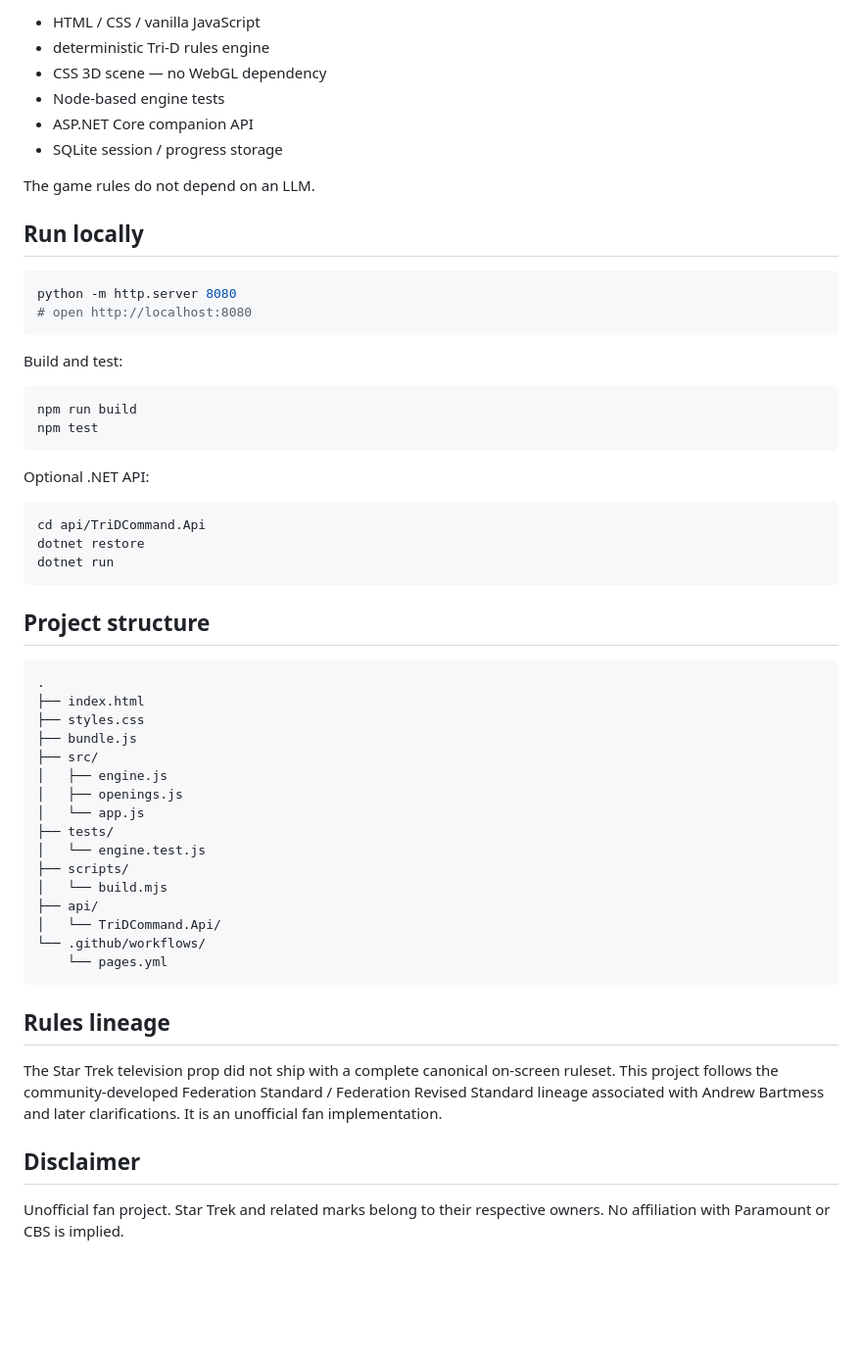
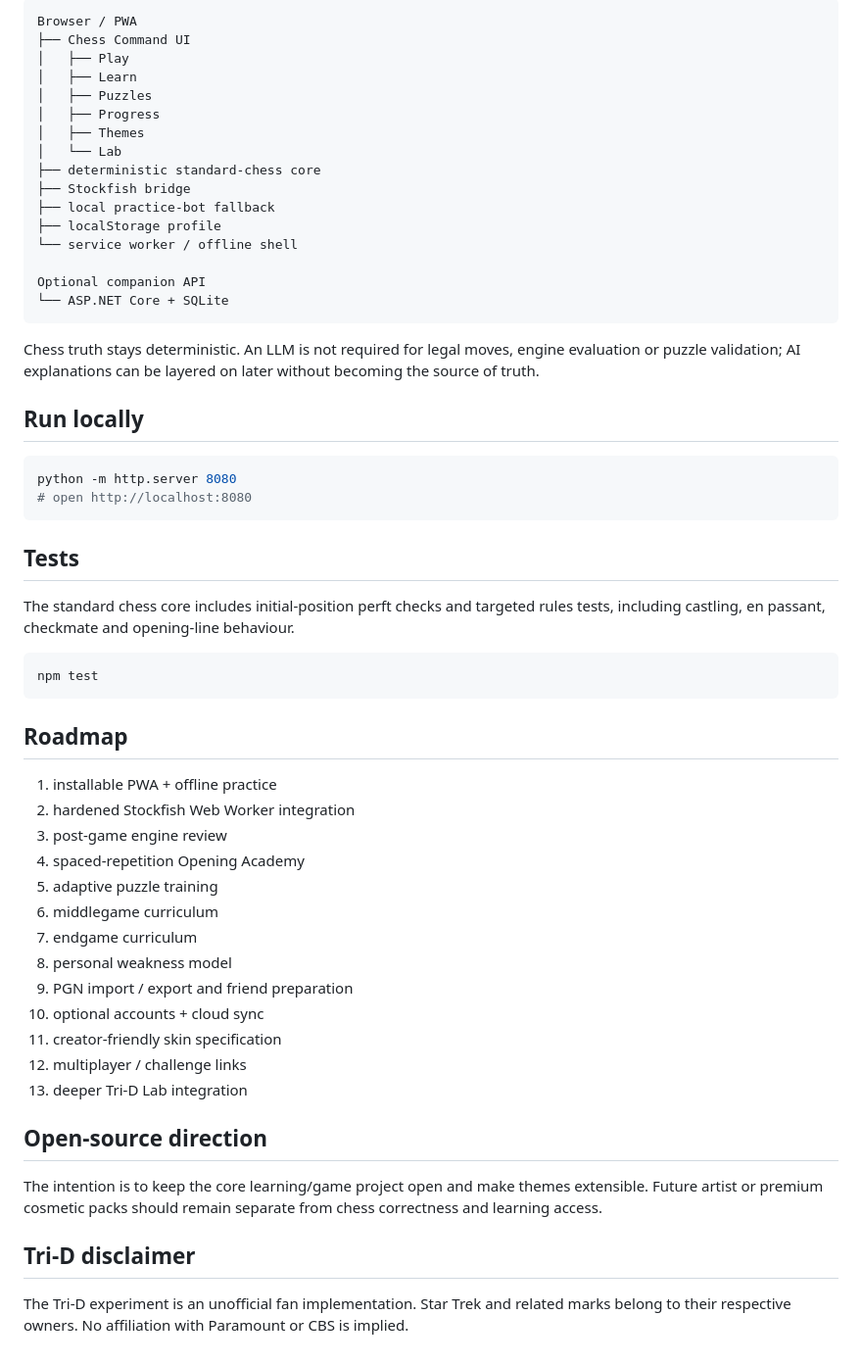
Before and after one commit to mikelninh/chess-command, a Markdown page: README.md, the part around one of its changes. Shown at 98% size. Drawn GitHub-style; blank space fills up the shorter version.

````diff
--- a/README.md
+++ b/README.md
@@ -48,12 +60,24 @@ The Tri-D engine is deliberately labelled **FRS 5.0 Beta**. The common gameplay
 
-- HTML / CSS / vanilla JavaScript
-- deterministic Tri-D rules engine
-- CSS 3D scene — no WebGL dependency
-- Node-based engine tests
-- ASP.NET Core companion API
-- SQLite session / progress storage
+```text
+Browser / PWA
+├── Chess Command UI
+│   ├── Play
+│   ├── Learn
+│   ├── Puzzles
+│   ├── Progress
+│   ├── Themes
+│   └── Lab
+├── deterministic standard-chess core
+├── Stockfish bridge
+├── local practice-bot fallback
+├── localStorage profile
+└── service worker / offline shell
 
-The game rules do not depend on an LLM.
+Optional companion API
+└── ASP.NET Core + SQLite
+```
+
+Chess truth stays deterministic. An LLM is not required for legal moves, engine evaluation or puzzle validation; AI explanations can be layered on later without becoming the source of truth.
 
 ## Run locally
 
@@ -62,46 +86,31 @@ python -m http.server 8080
 # open http://localhost:8080
 ```
 
-Build and test:
+## Tests
+
+The standard chess core includes initial-position perft checks and targeted rules tests, including castling, en passant, checkmate and opening-line behaviour.
 
 ```bash
-npm run build
 npm test
 ```
 
-Optional .NET API:
+## Roadmap
+1. installable PWA + offline practice
+2. hardened Stockfish Web Worker integration
+3. post-game engine review
+4. spaced-repetition Opening Academy
+5. adaptive puzzle training
+6. middlegame curriculum
+7. endgame curriculum
+8. personal weakness model
+9. PGN import / export and friend preparation
+10. optional accounts + cloud sync
+11. creator-friendly skin specification
+12. multiplayer / challenge links
+13. deeper Tri-D Lab integration
 
-```bash
-cd api/TriDCommand.Api
-dotnet restore
-dotnet run
-```
+## Open-source direction
+The intention is to keep the core learning/game project open and make themes extensible. Future artist or premium cosmetic packs should remain separate from chess correctness and learning access.
 
-## Project structure
-
-```text
-.
-├── index.html
-├── styles.css
-├── bundle.js
-├── src/
-│   ├── engine.js
-│   ├── openings.js
-│   └── app.js
-├── tests/
-│   └── engine.test.js
-├── scripts/
-│   └── build.mjs
-├── api/
-│   └── TriDCommand.Api/
-└── .github/workflows/
-    └── pages.yml
-```
-
-## Rules lineage
-
-The Star Trek television prop did not ship with a complete canonical on-screen ruleset. This project follows the community-developed Federation Standard / Federation Revised Standard lineage associated with Andrew Bartmess and later clarifications. It is an unofficial fan implementation.
-
-## Disclaimer
-
-Unofficial fan project. Star Trek and related marks belong to their respective owners. No affiliation with Paramount or CBS is implied.
+## Tri-D disclaimer
+The Tri-D experiment is an unofficial fan implementation. Star Trek and related marks belong to their respective owners. No affiliation with Paramount or CBS is implied.
````
Also changed, not shown: other parts of README.md (+44 -32 lines).
